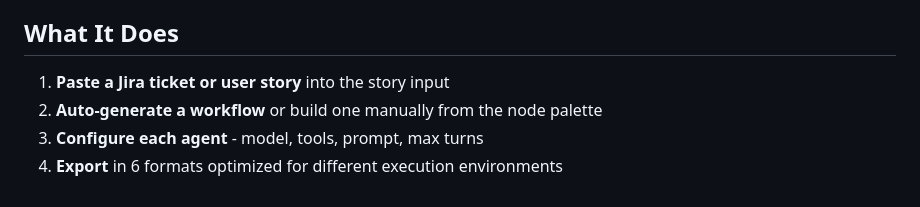
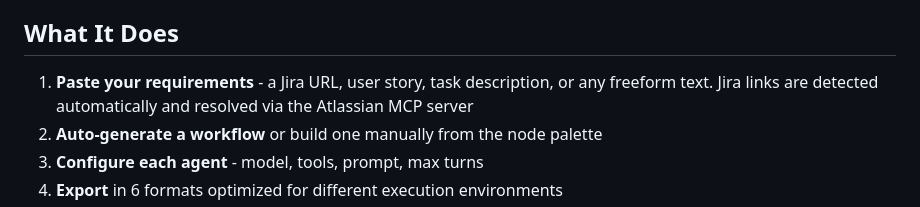
Before and after one commit to bluewilliams/agentic-workflow-designer, a Markdown page: README.md, the part around the change. GitHub-like rendering.

Commit message:
Clarify input flexibility: Jira URLs, stories, or freeform text
Make it clear that pasting a Jira link is sufficient - the generated
prompt detects URLs and hints agents to use Atlassian MCP for context.

```diff
--- a/README.md
+++ b/README.md
@@ -12,7 +12,7 @@ All data stays in your browser (localStorage). Nothing is sent to a server. Expo
 
 ## What It Does
 
-1. **Paste a Jira ticket or user story** into the story input
+1. **Paste your requirements** - a Jira URL, user story, task description, or any freeform text. Jira links are detected automatically and resolved via the Atlassian MCP server
 2. **Auto-generate a workflow** or build one manually from the node palette
 3. **Configure each agent** - model, tools, prompt, max turns
 4. **Export** in 6 formats optimized for different execution environments
```
